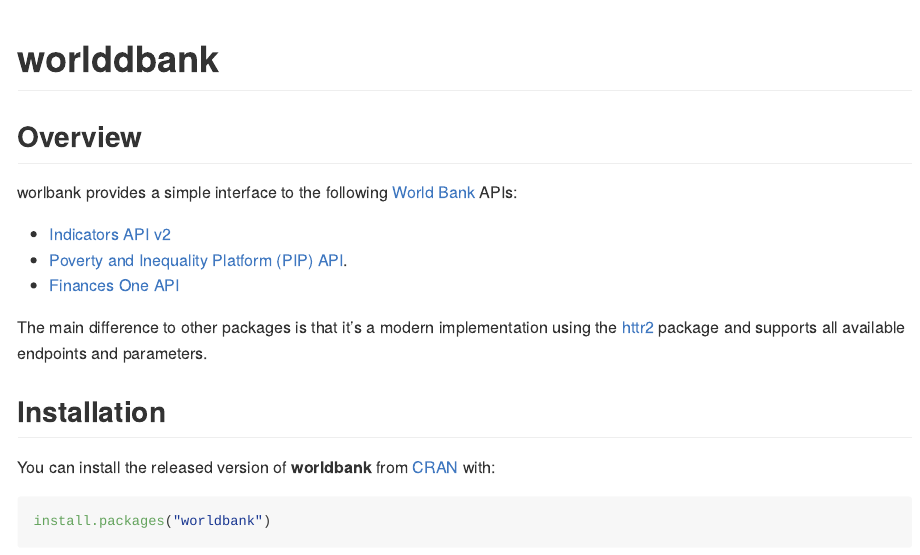
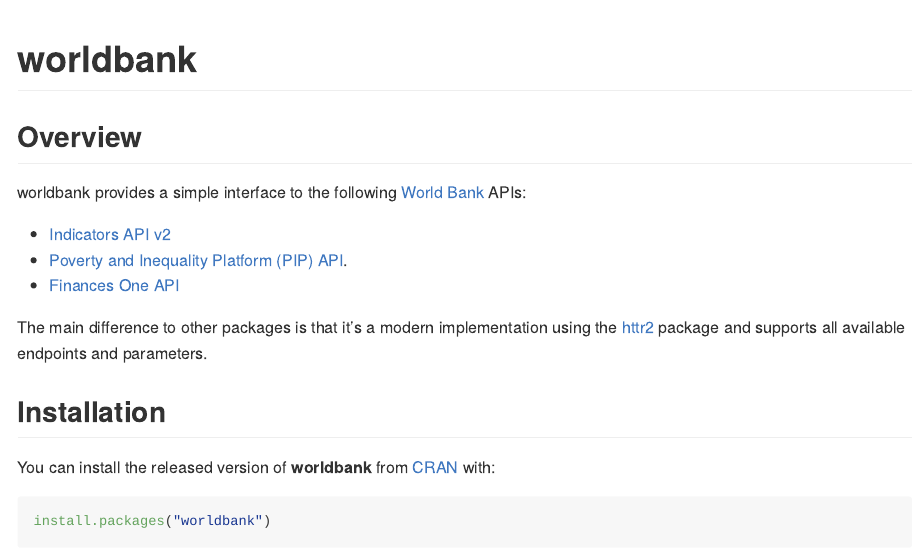
Before and after one commit to m-muecke/worldbank, an R Markdown document (README.Rmd): the page in a window 1100 px wide, from its top. The pictures show the output file README.md that the author committed with the source, drawn offline in the style of GitHub; badge pictures from the web are left out.

Commit message:
docs(readme): wrong typo

````diff
--- a/README.Rmd
+++ b/README.Rmd
@@ -15,7 +15,7 @@
 options(str = strOptions(strict.width = "cut"))
 ```
 
-# worlddbank
+# worldbank
 
 <!-- badges: start -->
 [![Lifecycle: experimental](https://img.shields.io/badge/lifecycle-experimental-orange.svg)](https://lifecycle.r-lib.org/articles/stages.html#experimental)
@@ -26,7 +26,7 @@
 
 ## Overview
 
-worlbank provides a simple interface to the following [World Bank](https://datahelpdesk.worldbank.org/knowledgebase/articles/889386-developer-information-overview) APIs:
+worldbank provides a simple interface to the following [World Bank](https://datahelpdesk.worldbank.org/knowledgebase/articles/889386-developer-information-overview) APIs:
 
 - [Indicators API v2](https://datahelpdesk.worldbank.org/knowledgebase/articles/889392-about-the-indicators-api-documentation)
 - [Poverty and Inequality Platform (PIP) API](https://pip.worldbank.org/api).
````
Also changed, not shown: README.md.
